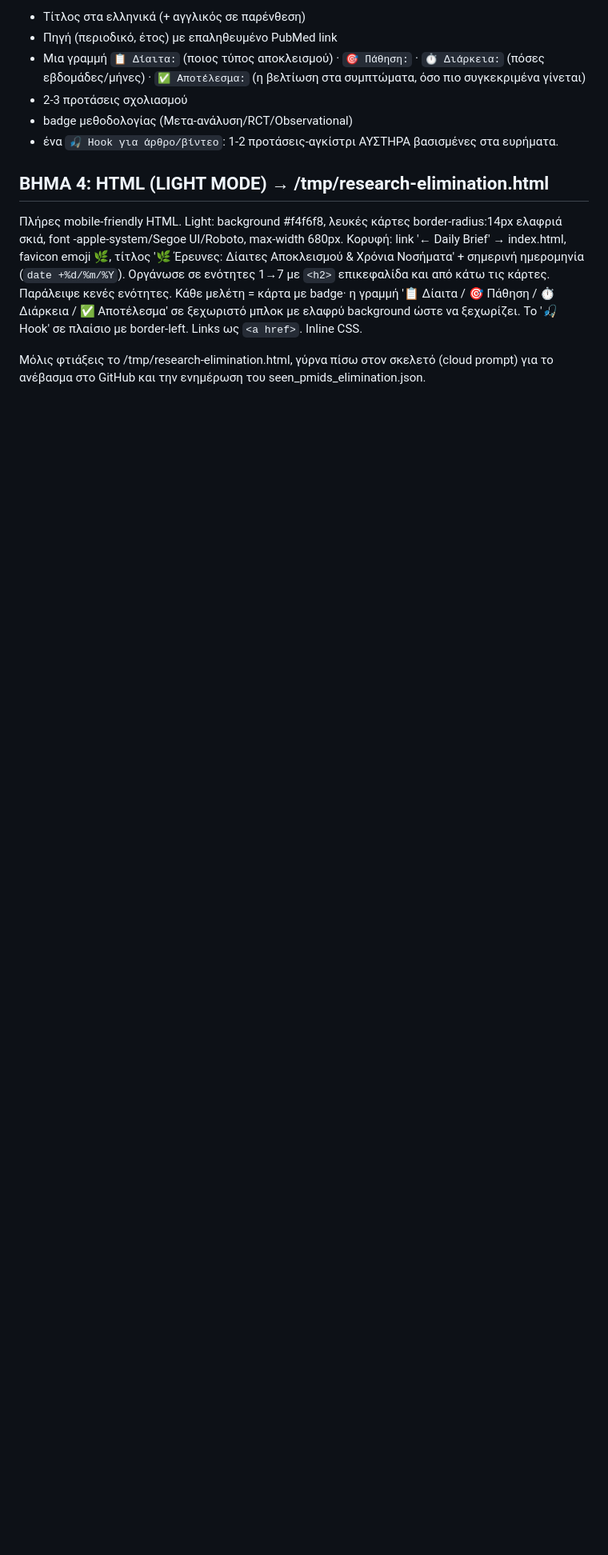
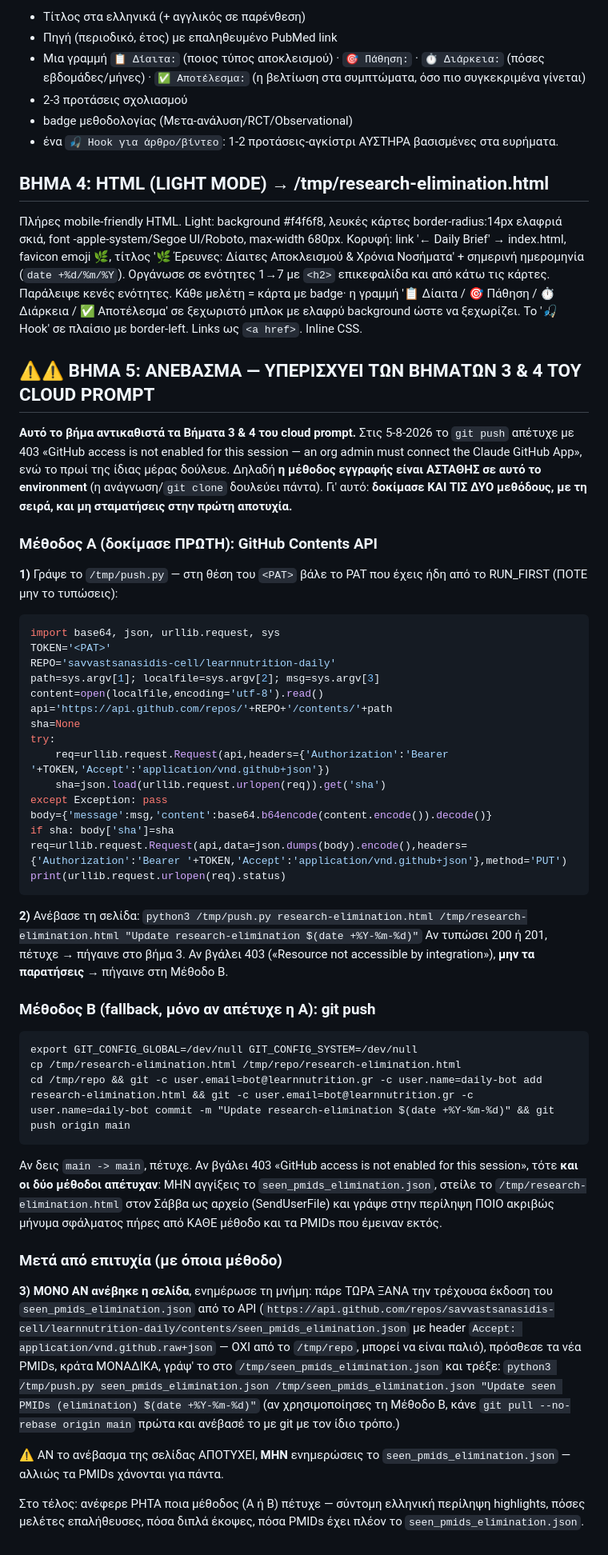
Before and after one commit to savvastsanasidis-cell/learnnutrition-daily, a Markdown page: elimination_instructions.md, the part around the change. Shown at 80% size. Drawn GitHub-style; blank space fills up the shorter version.

Commit message:
Elimination: ανέβασμα με 2 μεθόδους (API + git push fallback)

````diff
--- a/elimination_instructions.md
+++ b/elimination_instructions.md
@@ -73,4 +73,52 @@ NCBI E-utilities μέσω curl (με `--max-time 25`). Τρέξε ΠΟΛΛΑΠΛ
 ## ΒΗΜΑ 4: HTML (LIGHT MODE) → /tmp/research-elimination.html
 Πλήρες mobile-friendly HTML. Light: background #f4f6f8, λευκές κάρτες border-radius:14px ελαφριά σκιά, font -apple-system/Segoe UI/Roboto, max-width 680px. Κορυφή: link '← Daily Brief' → index.html, favicon emoji 🌿, τίτλος '🌿 Έρευνες: Δίαιτες Αποκλεισμού & Χρόνια Νοσήματα' + σημερινή ημερομηνία (`date +%d/%m/%Y`). Οργάνωσε σε ενότητες 1→7 με `<h2>` επικεφαλίδα και από κάτω τις κάρτες. Παράλειψε κενές ενότητες. Κάθε μελέτη = κάρτα με badge· η γραμμή '📋 Δίαιτα / 🎯 Πάθηση / ⏱️ Διάρκεια / ✅ Αποτέλεσμα' σε ξεχωριστό μπλοκ με ελαφρύ background ώστε να ξεχωρίζει. Το '🎣 Hook' σε πλαίσιο με border-left. Links ως `<a href>`. Inline CSS.
 
-Μόλις φτιάξεις το /tmp/research-elimination.html, γύρνα πίσω στον σκελετό (cloud prompt) για το ανέβασμα στο GitHub και την ενημέρωση του seen_pmids_elimination.json.
+## ⚠️⚠️ ΒΗΜΑ 5: ΑΝΕΒΑΣΜΑ — ΥΠΕΡΙΣΧΥΕΙ ΤΩΝ ΒΗΜΑΤΩΝ 3 & 4 ΤΟΥ CLOUD PROMPT
+
+**Αυτό το βήμα αντικαθιστά τα Βήματα 3 & 4 του cloud prompt.** Στις 5-8-2026 το `git push` απέτυχε με 403 «GitHub access is not enabled for this session — an org admin must connect the Claude GitHub App», ενώ το πρωί της ίδιας μέρας δούλευε. Δηλαδή **η μέθοδος εγγραφής είναι ΑΣΤΑΘΗΣ σε αυτό το environment** (η ανάγνωση/`git clone` δουλεύει πάντα). Γι' αυτό: **δοκίμασε ΚΑΙ ΤΙΣ ΔΥΟ μεθόδους, με τη σειρά, και μη σταματήσεις στην πρώτη αποτυχία.**
+
+### Μέθοδος Α (δοκίμασε ΠΡΩΤΗ): GitHub Contents API
+
+**1)** Γράψε το `/tmp/push.py` — στη θέση του `<PAT>` βάλε το PAT που έχεις ήδη από το RUN_FIRST (ΠΟΤΕ μην το τυπώσεις):
+
+```python
+import base64, json, urllib.request, sys
+TOKEN='<PAT>'
+REPO='savvastsanasidis-cell/learnnutrition-daily'
+path=sys.argv[1]; localfile=sys.argv[2]; msg=sys.argv[3]
+content=open(localfile,encoding='utf-8').read()
+api='https://api.github.com/repos/'+REPO+'/contents/'+path
+sha=None
+try:
+    req=urllib.request.Request(api,headers={'Authorization':'Bearer '+TOKEN,'Accept':'application/vnd.github+json'})
+    sha=json.load(urllib.request.urlopen(req)).get('sha')
+except Exception: pass
+body={'message':msg,'content':base64.b64encode(content.encode()).decode()}
+if sha: body['sha']=sha
+req=urllib.request.Request(api,data=json.dumps(body).encode(),headers={'Authorization':'Bearer '+TOKEN,'Accept':'application/vnd.github+json'},method='PUT')
+print(urllib.request.urlopen(req).status)
+```
+
+**2)** Ανέβασε τη σελίδα:
+`python3 /tmp/push.py research-elimination.html /tmp/research-elimination.html "Update research-elimination $(date +%Y-%m-%d)"`
+Αν τυπώσει 200 ή 201, πέτυχε → πήγαινε στο βήμα 3.
+Αν βγάλει 403 («Resource not accessible by integration»), **μην τα παρατήσεις** → πήγαινε στη Μέθοδο Β.
+
+### Μέθοδος Β (fallback, μόνο αν απέτυχε η Α): git push
+
+```
+export GIT_CONFIG_GLOBAL=/dev/null GIT_CONFIG_SYSTEM=/dev/null
+cp /tmp/research-elimination.html /tmp/repo/research-elimination.html
+cd /tmp/repo && git -c user.email=bot@learnnutrition.gr -c user.name=daily-bot add research-elimination.html && git -c user.email=bot@learnnutrition.gr -c user.name=daily-bot commit -m "Update research-elimination $(date +%Y-%m-%d)" && git push origin main
+```
+Αν δεις `main -> main`, πέτυχε. Αν βγάλει 403 «GitHub access is not enabled for this session», τότε **και οι δύο μέθοδοι απέτυχαν**: ΜΗΝ αγγίξεις το `seen_pmids_elimination.json`, στείλε το `/tmp/research-elimination.html` στον Σάββα ως αρχείο (SendUserFile) και γράψε στην περίληψη ΠΟΙΟ ακριβώς μήνυμα σφάλματος πήρες από ΚΑΘΕ μέθοδο και τα PMIDs που έμειναν εκτός.
+
+### Μετά από επιτυχία (με όποια μέθοδο)
+
+**3) ΜΟΝΟ ΑΝ ανέβηκε η σελίδα**, ενημέρωσε τη μνήμη: πάρε ΤΩΡΑ ΞΑΝΑ την τρέχουσα έκδοση του `seen_pmids_elimination.json` από το API (`https://api.github.com/repos/savvastsanasidis-cell/learnnutrition-daily/contents/seen_pmids_elimination.json` με header `Accept: application/vnd.github.raw+json` — ΟΧΙ από το `/tmp/repo`, μπορεί να είναι παλιό), πρόσθεσε τα νέα PMIDs, κράτα ΜΟΝΑΔΙΚΑ, γράψ' το στο `/tmp/seen_pmids_elimination.json` και τρέξε:
+`python3 /tmp/push.py seen_pmids_elimination.json /tmp/seen_pmids_elimination.json "Update seen PMIDs (elimination) $(date +%Y-%m-%d)"`
+(αν χρησιμοποίησες τη Μέθοδο Β, κάνε `git pull --no-rebase origin main` πρώτα και ανέβασέ το με git με τον ίδιο τρόπο.)
+
+⚠️ ΑΝ το ανέβασμα της σελίδας ΑΠΟΤΥΧΕΙ, **ΜΗΝ** ενημερώσεις το `seen_pmids_elimination.json` — αλλιώς τα PMIDs χάνονται για πάντα.
+
+Στο τέλος: ανέφερε ΡΗΤΑ ποια μέθοδος (Α ή Β) πέτυχε — σύντομη ελληνική περίληψη highlights, πόσες μελέτες επαλήθευσες, πόσα διπλά έκοψες, πόσα PMIDs έχει πλέον το `seen_pmids_elimination.json`.
````
